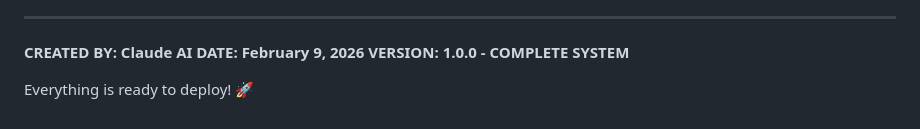
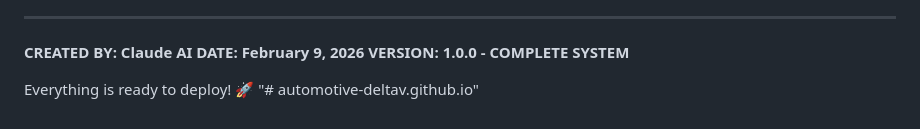
Before and after one commit to automotive-deltav/automotive-deltav.github.io, a Markdown page: README.md, the part around the change. GitHub-like rendering.

```diff
--- a/README.md
+++ b/README.md
@@ -237,3 +237,4 @@ Future enhancements you could add:
 **VERSION: 1.0.0 - COMPLETE SYSTEM**
 
 Everything is ready to deploy! 🚀
+"# automotive-deltav.github.io"
```
